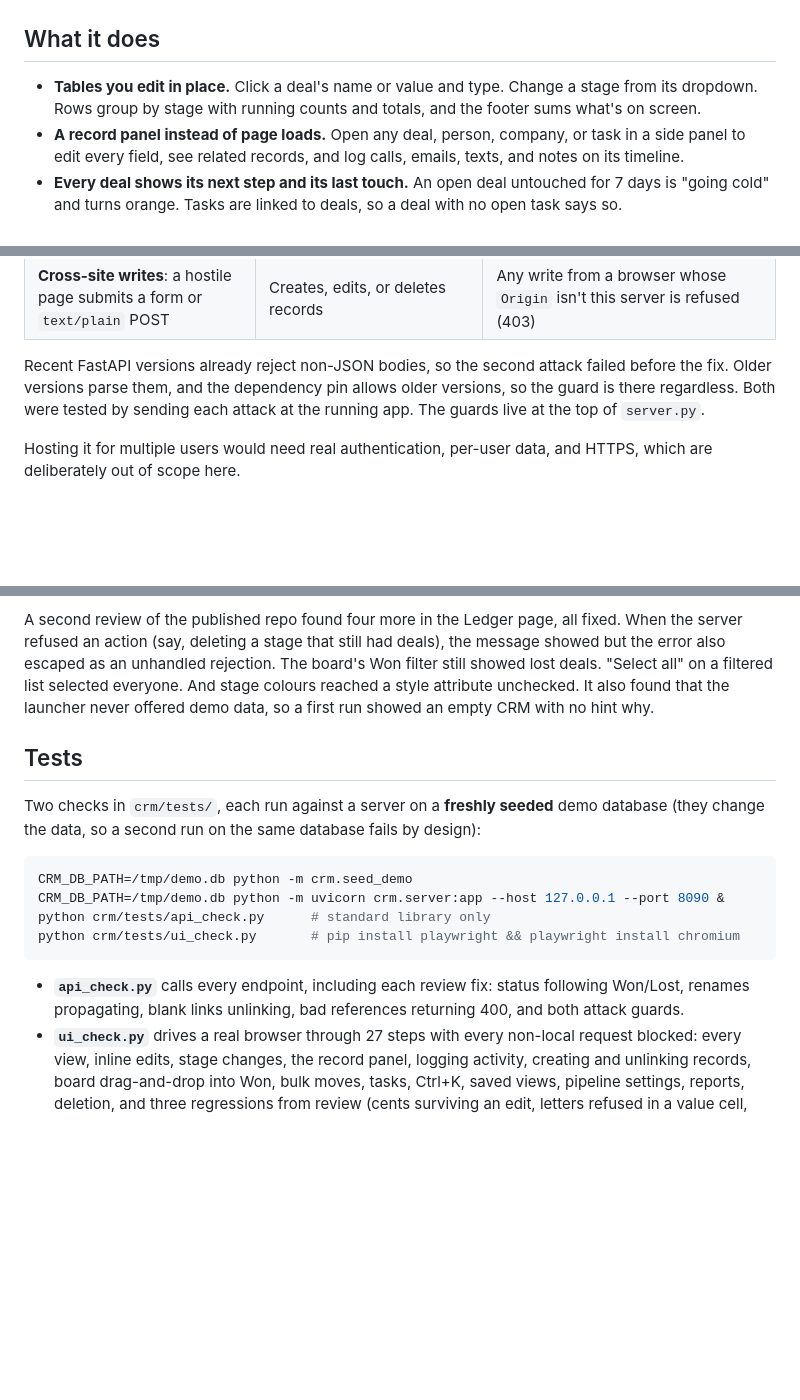
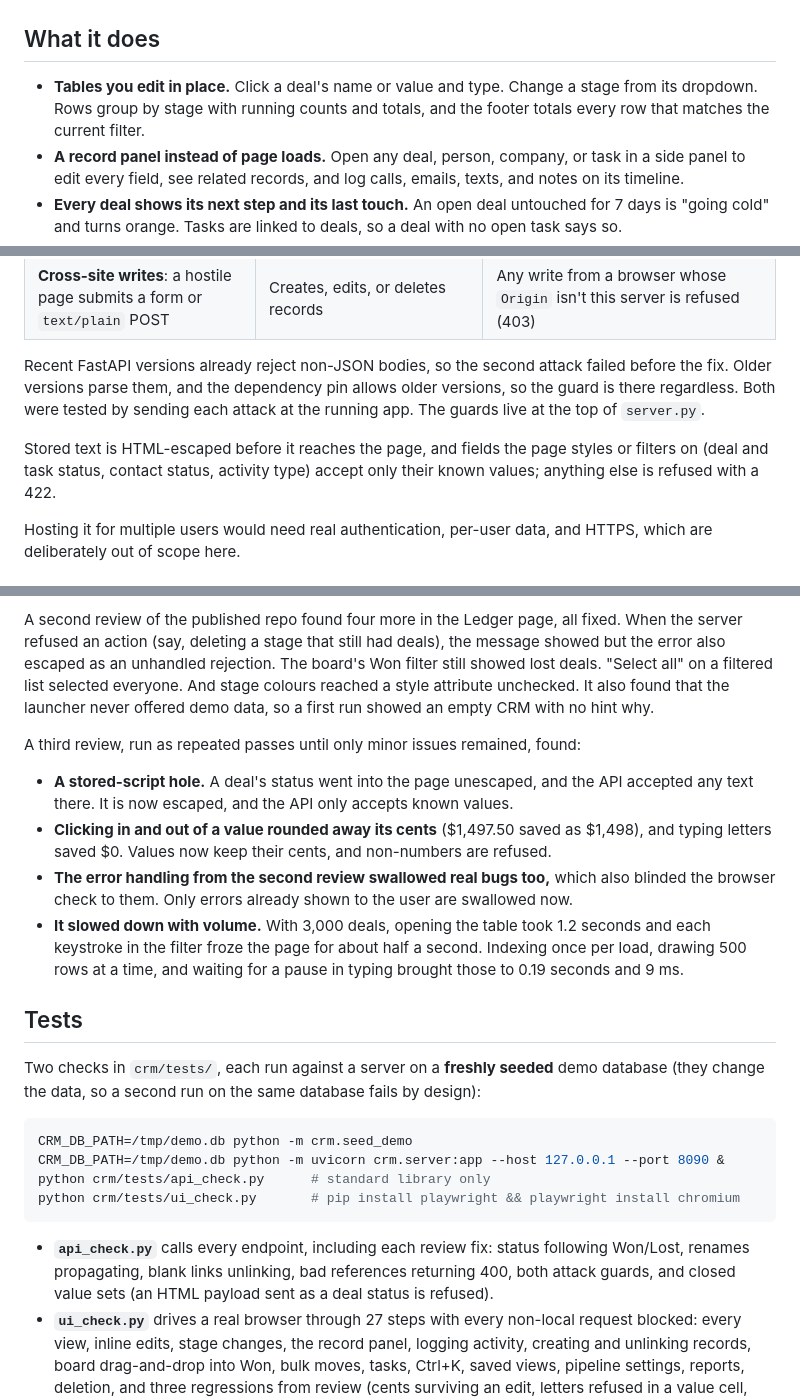
Before and after one commit to Edmund-SpecterTechnologies/agentic-builds, a Markdown page: crm/README.md, 3 parts joined by grey strips. GitHub-like rendering; blank space fills up the shorter version.

Commit message:
Review pass 3: README accuracy
- The footer totals every matching row, not just what's drawn on screen
- Security section notes escaping and the closed value sets
- Review history covers the third review (stored-script hole, cents, error
  swallowing, and the 3,000-deal slowdown with before/after timings)
- api_check description includes the new validation checks

Co-Authored-By: Claude Opus 5.5 <noreply@anthropic.com>

````diff
--- a/crm/README.md
+++ b/crm/README.md
@@ -22,7 +22,8 @@ something (stage colours, deals going cold, overdue tasks). Numbers are monospac
 ## What it does
 
 - **Tables you edit in place.** Click a deal's name or value and type. Change a stage from its
-  dropdown. Rows group by stage with running counts and totals, and the footer sums what's on screen.
+  dropdown. Rows group by stage with running counts and totals, and the footer totals every row that
+  matches the current filter.
 - **A record panel instead of page loads.** Open any deal, person, company, or task in a side panel
   to edit every field, see related records, and log calls, emails, texts, and notes on its timeline.
 - **Every deal shows its next step and its last touch.** An open deal untouched for 7 days is
@@ -93,6 +94,10 @@ Older versions parse them, and the dependency pin allows older versions, so the
 regardless. Both were tested by sending each attack at the running app. The guards live at the top
 of `server.py`.
 
+Stored text is HTML-escaped before it reaches the page, and fields the page styles or filters on
+(deal and task status, contact status, activity type) accept only their known values; anything else
+is refused with a 422.
+
 Hosting it for multiple users would need real authentication, per-user data, and HTTPS, which are
 deliberately out of scope here.
 
@@ -125,6 +130,18 @@ error also escaped as an unhandled rejection. The board's Won filter still showe
 unchecked. It also found that the launcher never offered demo data, so a first run showed an
 empty CRM with no hint why.
 
+A third review, run as repeated passes until only minor issues remained, found:
+
+- **A stored-script hole.** A deal's status went into the page unescaped, and the API accepted any
+  text there. It is now escaped, and the API only accepts known values.
+- **Clicking in and out of a value rounded away its cents** ($1,497.50 saved as $1,498), and typing
+  letters saved $0. Values now keep their cents, and non-numbers are refused.
+- **The error handling from the second review swallowed real bugs too,** which also blinded the
+  browser check to them. Only errors already shown to the user are swallowed now.
+- **It slowed down with volume.** With 3,000 deals, opening the table took 1.2 seconds and each
+  keystroke in the filter froze the page for about half a second. Indexing once per load, drawing
+  500 rows at a time, and waiting for a pause in typing brought those to 0.19 seconds and 9 ms.
+
 ## Tests
 
 Two checks in `crm/tests/`, each run against a server on a **freshly seeded** demo database (they
@@ -138,7 +155,8 @@ python crm/tests/ui_check.py       # pip install playwright && playwright instal
 ```
 
 - **`api_check.py`** calls every endpoint, including each review fix: status following Won/Lost,
-  renames propagating, blank links unlinking, bad references returning 400, and both attack guards.
+  renames propagating, blank links unlinking, bad references returning 400, both attack guards, and
+  closed value sets (an HTML payload sent as a deal status is refused).
 - **`ui_check.py`** drives a real browser through 27 steps with every non-local request blocked:
   every view, inline edits, stage changes, the record panel, logging activity, creating and
   unlinking records, board drag-and-drop into Won, bulk moves, tasks, Ctrl+K, saved views, pipeline
````
